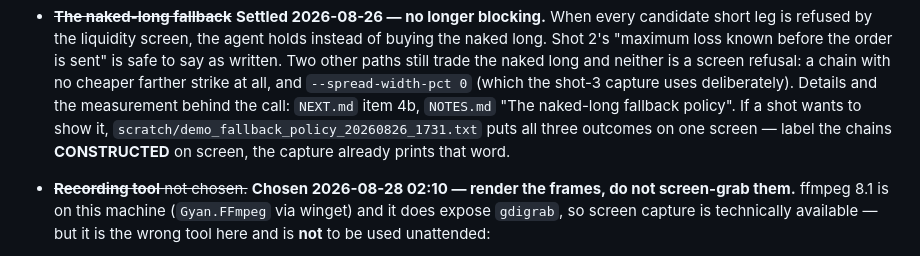
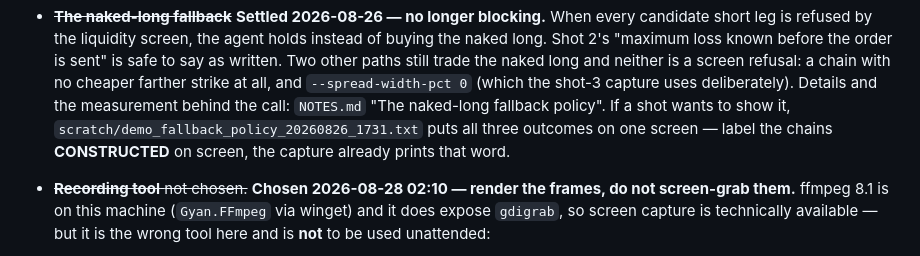
Before and after one commit to run58669-maker/alpaca-momentum-options-agent, a Markdown page: DEMO_SCRIPT.md, the part around the change. Rendered like a GitHub page.

```diff
--- a/DEMO_SCRIPT.md
+++ b/DEMO_SCRIPT.md
@@ -305,10 +305,10 @@ catch, and one caught overclaim costs more than all six shots earn.
   sent" is safe to say as written. Two other paths still trade the naked long and
   neither is a screen refusal: a chain with no cheaper farther strike at all, and
   `--spread-width-pct 0` (which the shot-3 capture uses deliberately). Details and the
-  measurement behind the call: `NEXT.md` item 4b, `NOTES.md` "The naked-long fallback
-  policy". If a shot wants to show it, `scratch/demo_fallback_policy_20260826_1731.txt`
-  puts all three outcomes on one screen — label the chains **CONSTRUCTED** on screen,
-  the capture already prints that word.
+  measurement behind the call: `NOTES.md` "The naked-long fallback policy". If a shot
+  wants to show it, `scratch/demo_fallback_policy_20260826_1731.txt` puts all three
+  outcomes on one screen — label the chains **CONSTRUCTED** on screen, the capture
+  already prints that word.
 - ~~**Recording tool** not chosen.~~ **Chosen 2026-08-28 02:10 — render the frames,
   do not screen-grab them.** ffmpeg 8.1 is on this machine
   (`Gyan.FFmpeg` via winget) and it does expose `gdigrab`, so screen capture is
```
Also changed, not shown: NOTES.md (+7 -5 lines), README.md (+20 -0 lines).
